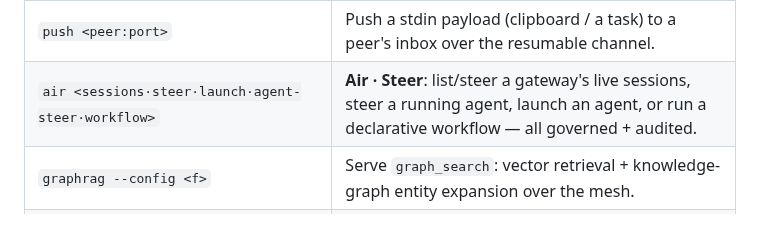
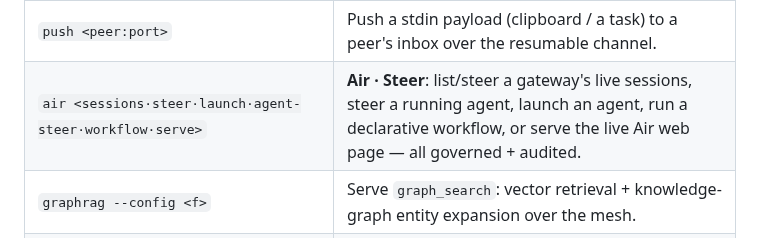
Before and after one commit to xrey167/meshmcp, a Markdown page: README.md, the part around the change. Drawn GitHub-style.

```diff
--- a/README.md
+++ b/README.md
@@ -226,7 +226,7 @@ Watch it live with `meshmcp dash --audit audit.jsonl`; re-run a past session wit
 | `peers` | List reachable mesh identities — the "who can I drop to" view. |
 | `fetch <peer:port> <sha256>` | Fetch a blob by content hash from a peer's content-addressed store. |
 | `push <peer:port>` | Push a stdin payload (clipboard / a task) to a peer's inbox over the resumable channel. |
-| `air <sessions·steer·launch·agent-steer·workflow>` | **Air · Steer**: list/steer a gateway's live sessions, steer a running agent, launch an agent, or run a declarative workflow — all governed + audited. |
+| `air <sessions·steer·launch·agent-steer·workflow·serve>` | **Air · Steer**: list/steer a gateway's live sessions, steer a running agent, launch an agent, run a declarative workflow, or serve the live Air web page — all governed + audited. |
 | `graphrag --config <f>` | Serve `graph_search`: vector retrieval + knowledge-graph entity expansion over the mesh. |
 | `ls · call · read · prompt <peer:port>` | Drive tools / resources / prompts from the terminal. |
 | `insight profile·recommend·simulate·detect` | Turn the audit stream into policy; detect drift. |
```
Also changed, not shown: docs/AIR.md (+11 -10 lines).
